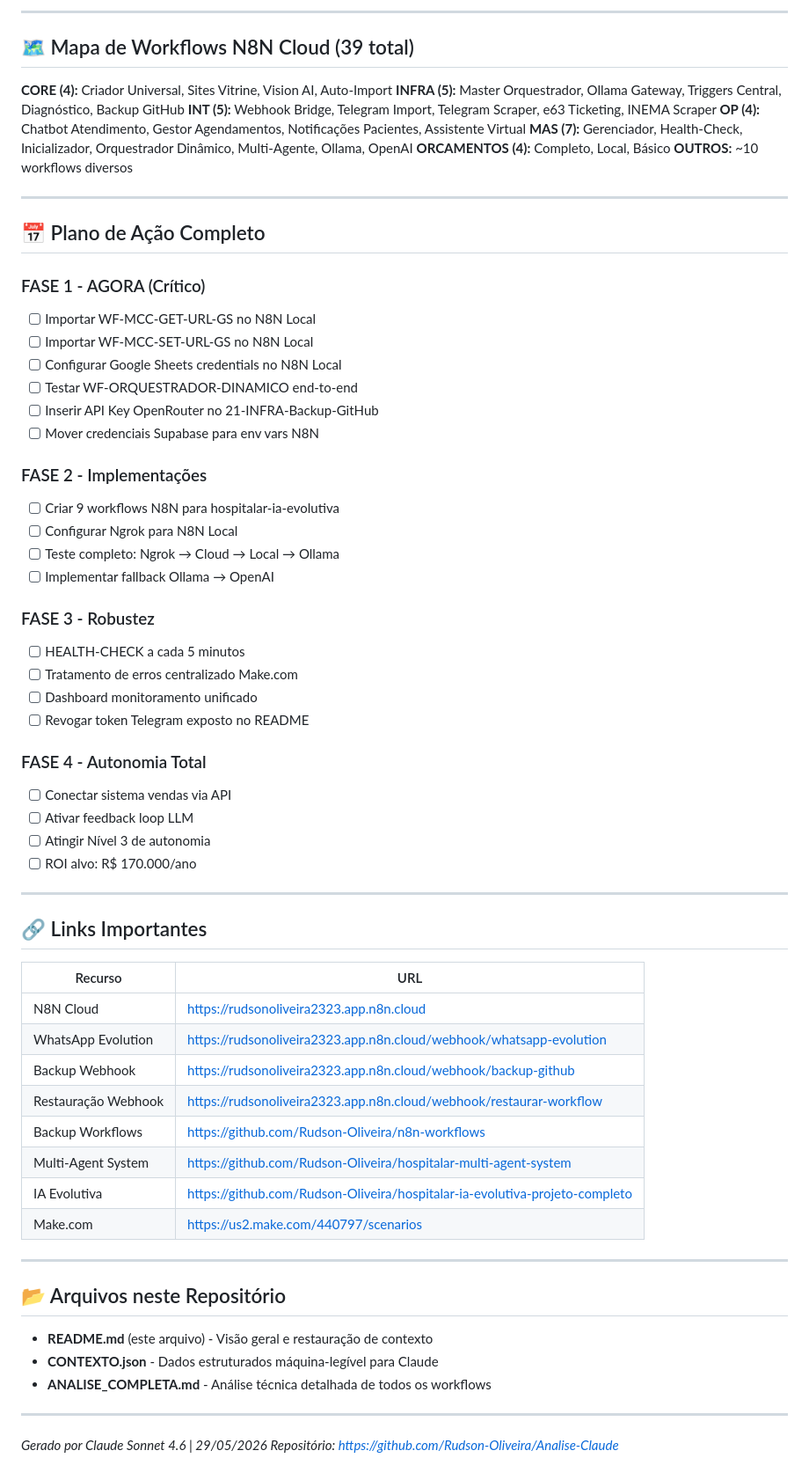
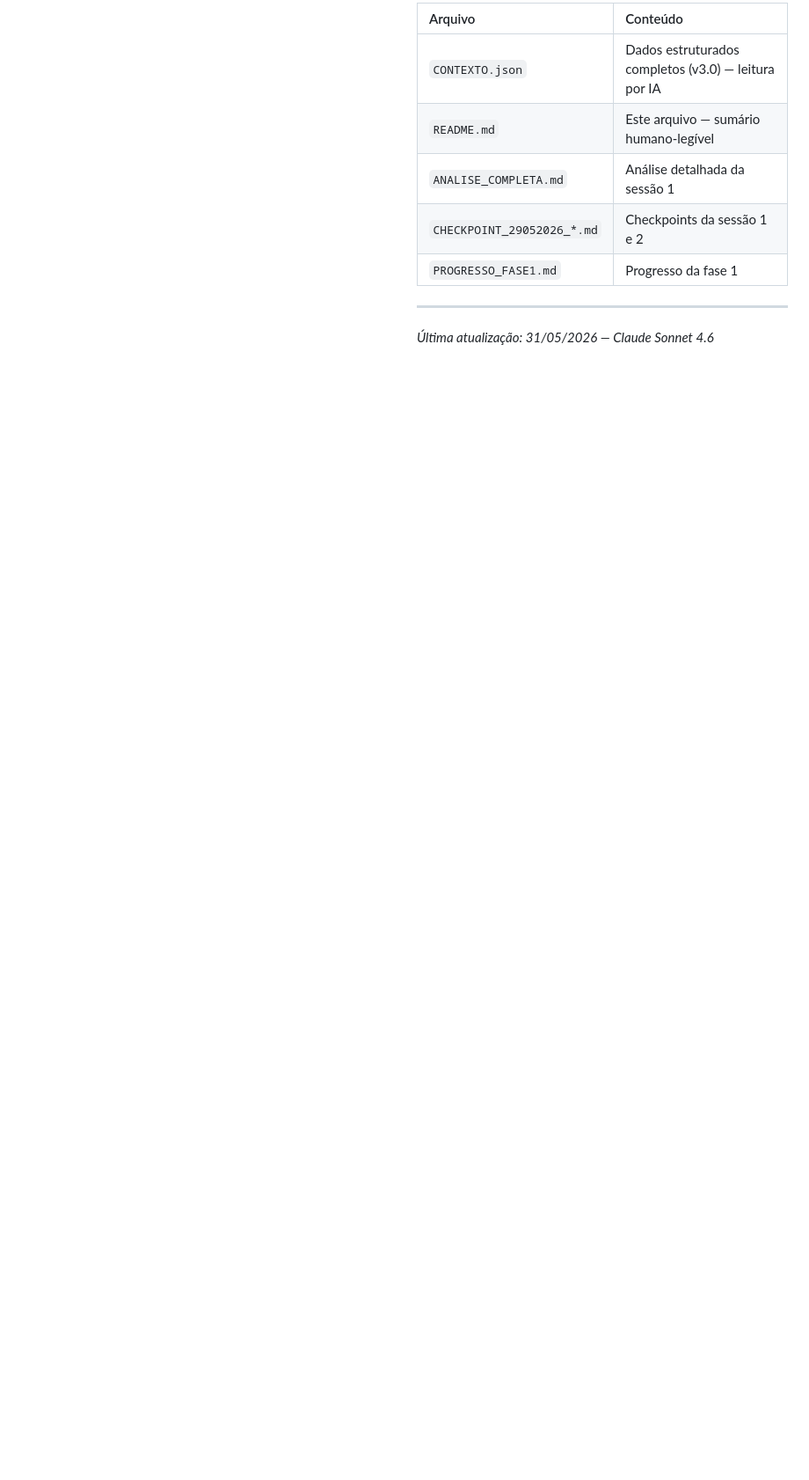
Before and after one commit to Rudson-Oliveira/Analise-Claude, a Markdown page: README.md, the part around one of its changes. Shown at 88% size. GitHub-like rendering; blank space fills up the shorter version.

```diff
--- a/README.md
+++ b/README.md
@@ -98,70 +102,12 @@ GitHub (Rudson-Oliveira)
 
----
+                                | Arquivo | Conteúdo |
+                                |---------|----------|
+                                | `CONTEXTO.json` | Dados estruturados completos (v3.0) — leitura por IA |
+                                | `README.md` | Este arquivo — sumário humano-legível |
+                                | `ANALISE_COMPLETA.md` | Análise detalhada da sessão 1 |
+                                | `CHECKPOINT_29052026_*.md` | Checkpoints da sessão 1 e 2 |
+                                | `PROGRESSO_FASE1.md` | Progresso da fase 1 |
 
-## 🗺️ Mapa de Workflows N8N Cloud (39 total)
+                                ---
 
-**CORE (4):** Criador Universal, Sites Vitrine, Vision AI, Auto-Import
-**INFRA (5):** Master Orquestrador, Ollama Gateway, Triggers Central, Diagnóstico, Backup GitHub
-**INT (5):** Webhook Bridge, Telegram Import, Telegram Scraper, e63 Ticketing, INEMA Scraper
-**OP (4):** Chatbot Atendimento, Gestor Agendamentos, Notificações Pacientes, Assistente Virtual
-**MAS (7):** Gerenciador, Health-Check, Inicializador, Orquestrador Dinâmico, Multi-Agente, Ollama, OpenAI
-**ORCAMENTOS (4):** Completo, Local, Básico
-**OUTROS:** ~10 workflows diversos
-
----
-
-## 📅 Plano de Ação Completo
-
-### FASE 1 - AGORA (Crítico)
-- [ ] Importar WF-MCC-GET-URL-GS no N8N Local
-- [ ] Importar WF-MCC-SET-URL-GS no N8N Local
-- [ ] Configurar Google Sheets credentials no N8N Local
-- [ ] Testar WF-ORQUESTRADOR-DINAMICO end-to-end
-- [ ] Inserir API Key OpenRouter no 21-INFRA-Backup-GitHub
-- [ ] Mover credenciais Supabase para env vars N8N
-
-### FASE 2 - Implementações
-- [ ] Criar 9 workflows N8N para hospitalar-ia-evolutiva
-- [ ] Configurar Ngrok para N8N Local
-- [ ] Teste completo: Ngrok → Cloud → Local → Ollama
-- [ ] Implementar fallback Ollama → OpenAI
-
-### FASE 3 - Robustez
-- [ ] HEALTH-CHECK a cada 5 minutos
-- [ ] Tratamento de erros centralizado Make.com
-- [ ] Dashboard monitoramento unificado
-- [ ] Revogar token Telegram exposto no README
-
-### FASE 4 - Autonomia Total
-- [ ] Conectar sistema vendas via API
-- [ ] Ativar feedback loop LLM
-- [ ] Atingir Nível 3 de autonomia
-- [ ] ROI alvo: R$ 170.000/ano
-
----
-
-## 🔗 Links Importantes
-
-| Recurso | URL |
-|---------|-----|
-| N8N Cloud | https://rudsonoliveira2323.app.n8n.cloud |
-| WhatsApp Evolution | https://rudsonoliveira2323.app.n8n.cloud/webhook/whatsapp-evolution |
-| Backup Webhook | https://rudsonoliveira2323.app.n8n.cloud/webhook/backup-github |
-| Restauração Webhook | https://rudsonoliveira2323.app.n8n.cloud/webhook/restaurar-workflow |
-| Backup Workflows | https://github.com/Rudson-Oliveira/n8n-workflows |
-| Multi-Agent System | https://github.com/Rudson-Oliveira/hospitalar-multi-agent-system |
-| IA Evolutiva | https://github.com/Rudson-Oliveira/hospitalar-ia-evolutiva-projeto-completo |
-| Make.com | https://us2.make.com/440797/scenarios |
-
----
-
-## 📂 Arquivos neste Repositório
-
-- **README.md** (este arquivo) - Visão geral e restauração de contexto
-- **CONTEXTO.json** - Dados estruturados máquina-legível para Claude
-- **ANALISE_COMPLETA.md** - Análise técnica detalhada de todos os workflows
-
----
-
-*Gerado por Claude Sonnet 4.6 | 29/05/2026*
-*Repositório: https://github.com/Rudson-Oliveira/Analise-Claude*
+                                *Última atualização: 31/05/2026 — Claude Sonnet 4.6*
```
Also changed, not shown: other parts of README.md (+74 -70 lines).
